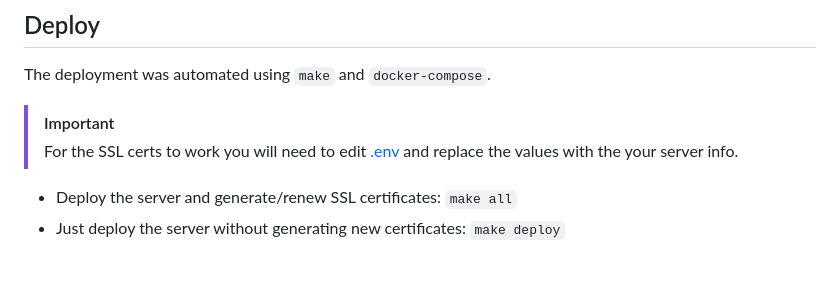
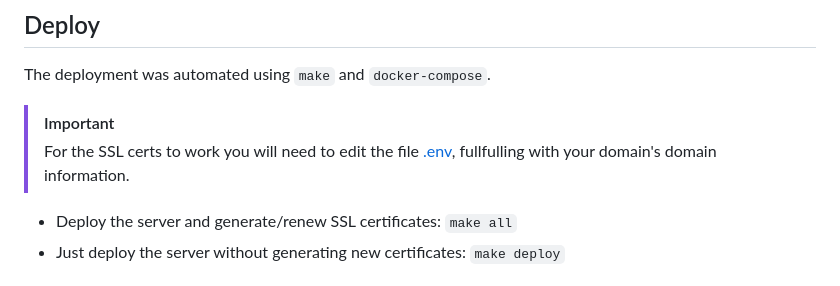
Before and after one commit to nrk19/nrk19.com, a Markdown page: README.md, the part around the change. GitHub-like rendering.

```diff
--- a/README.md
+++ b/README.md
@@ -27,7 +27,7 @@ Dependencies:
 The deployment was automated using `make` and `docker-compose`.
 
 > [!IMPORTANT]
-> For the SSL certs to work you will need to edit [.env](.env) and replace the values with the your server info.
+> For the SSL certs to work you will need to edit the file [.env](.env), fullfulling with your domain's domain information.
 
 - Deploy the server and generate/renew SSL certificates: `make all`
 - Just deploy the server without generating new certificates: `make deploy`
```
